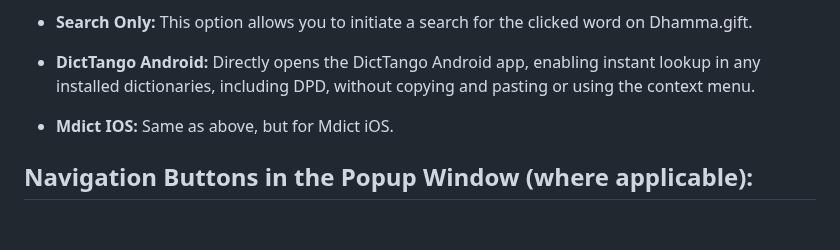
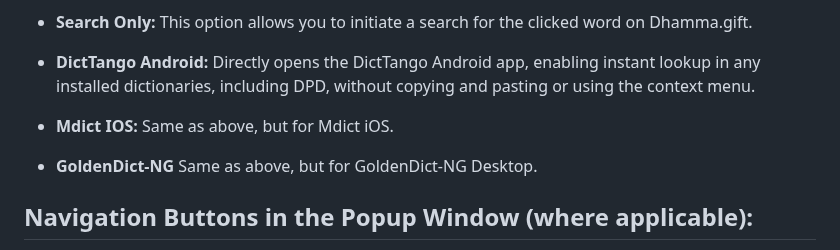
Before and after one commit to o28o/dictPlugin, a Markdown page: dg info for dpd docs.md, the part around the change. Drawn GitHub-style; blank space fills up the shorter version.

```diff
--- a/dg info for dpd docs.md
+++ b/dg info for dpd docs.md
@@ -54,6 +54,7 @@ In the English version of the site, only the English DPD is available. In the Ru
 - **Search Only:** This option allows you to initiate a search for the clicked word on Dhamma.gift.
 - **DictTango Android:** Directly opens the DictTango Android app, enabling instant lookup in any installed dictionaries, including DPD, without copying and pasting or using the context menu.
 - **Mdict IOS:** Same as above, but for Mdict iOS.
+- **GoldenDict-NG** Same as above, but for GoldenDict-NG Desktop.
 
 ## Navigation Buttons in the Popup Window (where applicable):
 
```
